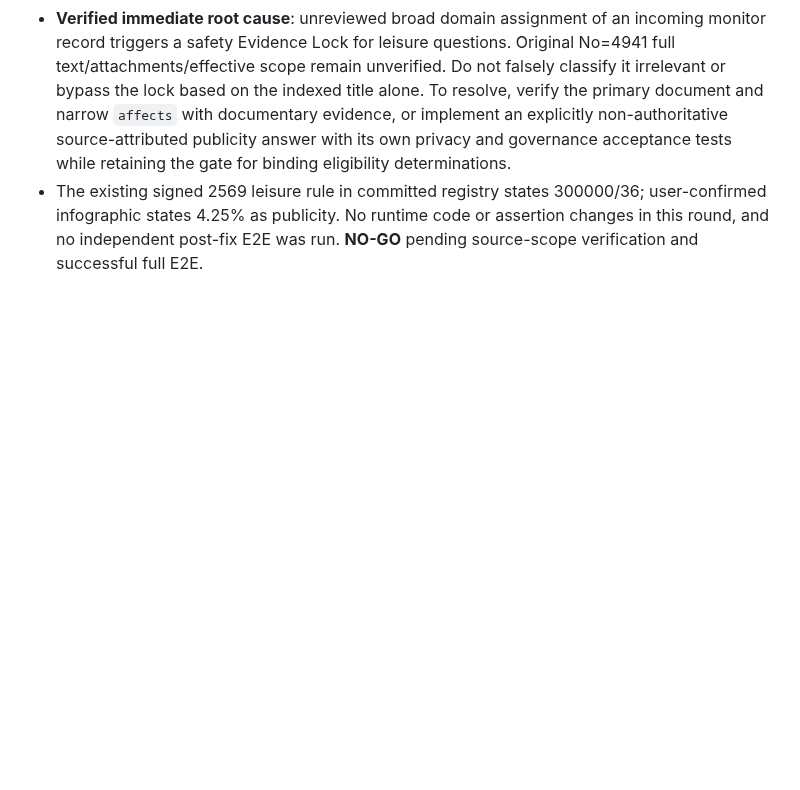
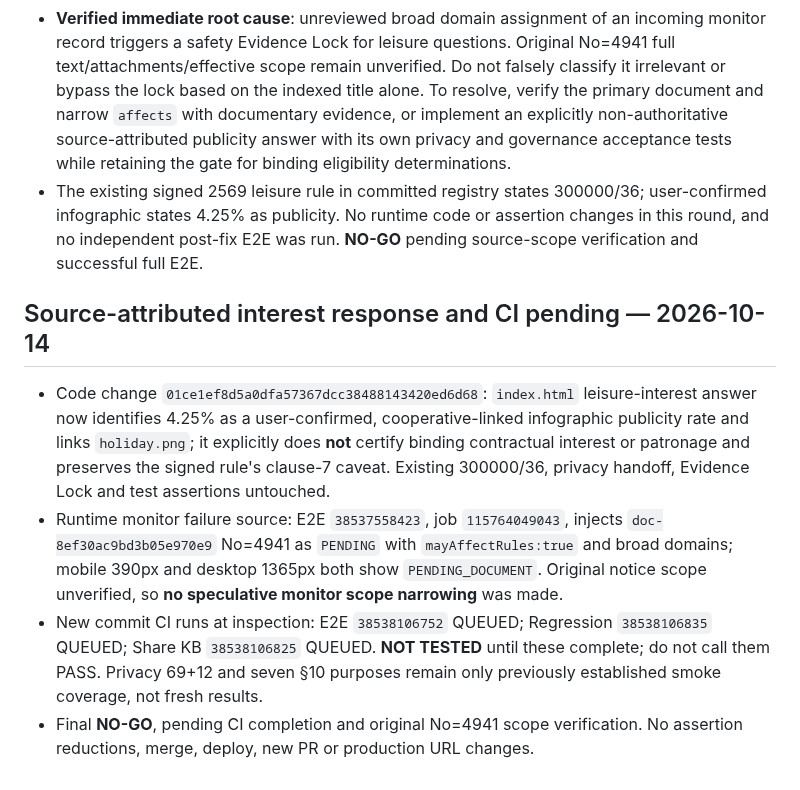
Before and after one commit to sayampreecha-ux/dlasavingcoop-member-assistant, a Markdown page: docs/pr136-loan-amendment-rule-gap-20261014.md, the part around the change. Rendered like a GitHub page; blank space fills up the shorter version.

Commit message:
docs: record leisure interest attribution patch and queued acceptance CI

```diff
--- a/docs/pr136-loan-amendment-rule-gap-20261014.md
+++ b/docs/pr136-loan-amendment-rule-gap-20261014.md
@@ -369,3 +369,10 @@ Verified branch HEAD `076db423c0cac37a7f283cf79f0e687bc336424d` (compare: identi
 - E2E `LEISURE_EVIDENCE_DIAGNOSTIC` captured on 390px and 1365px, plus mandatory browser run: runtime monitor injected new document `doc-8ef30ac9bd3b05e970e9`, title `[ประกาศ] ผลการคัดเลือกบริษัทประเมินหลักทรัพย์`, URL `https://www.dlasavingcoop.com/show.php?No=4941`, `status:PENDING`, `mayAffectRules:true`, `pendingReason:NEW_OFFICIAL_DOCUMENT`, `effectiveDate:null`, with broad `affects` including `ordinaryLoan`, `emergencyLoan`, `interest`, shares/deposits and other domains. Thus `pendingFor` returns this dynamically added record even though the committed baseline has no PENDING+mayAffectRules documents.
 - **Verified immediate root cause**: unreviewed broad domain assignment of an incoming monitor record triggers a safety Evidence Lock for leisure questions. Original No=4941 full text/attachments/effective scope remain unverified. Do not falsely classify it irrelevant or bypass the lock based on the indexed title alone. To resolve, verify the primary document and narrow `affects` with documentary evidence, or implement an explicitly non-authoritative source-attributed publicity answer with its own privacy and governance acceptance tests while retaining the gate for binding eligibility determinations.
 - The existing signed 2569 leisure rule in committed registry states 300000/36; user-confirmed infographic states 4.25% as publicity. No runtime code or assertion changes in this round, and no independent post-fix E2E was run. **NO-GO** pending source-scope verification and successful full E2E.
+
+## Source-attributed interest response and CI pending — 2026-10-14
+
+- Code change `01ce1ef8d5a0dfa57367dcc38488143420ed6d68`: `index.html` leisure-interest answer now identifies 4.25% as a user-confirmed, cooperative-linked infographic publicity rate and links `holiday.png`; it explicitly does **not** certify binding contractual interest or patronage and preserves the signed rule's clause-7 caveat. Existing 300000/36, privacy handoff, Evidence Lock and test assertions untouched.
+- Runtime monitor failure source: E2E `38537558423`, job `115764049043`, injects `doc-8ef30ac9bd3b05e970e9` No=4941 as `PENDING` with `mayAffectRules:true` and broad domains; mobile 390px and desktop 1365px both show `PENDING_DOCUMENT`. Original notice scope unverified, so **no speculative monitor scope narrowing** was made.
+- New commit CI runs at inspection: E2E `38538106752` QUEUED; Regression `38538106835` QUEUED; Share KB `38538106825` QUEUED. **NOT TESTED** until these complete; do not call them PASS. Privacy 69+12 and seven §10 purposes remain only previously established smoke coverage, not fresh results.
+- Final **NO-GO**, pending CI completion and original No=4941 scope verification. No assertion reductions, merge, deploy, new PR or production URL changes.
```
